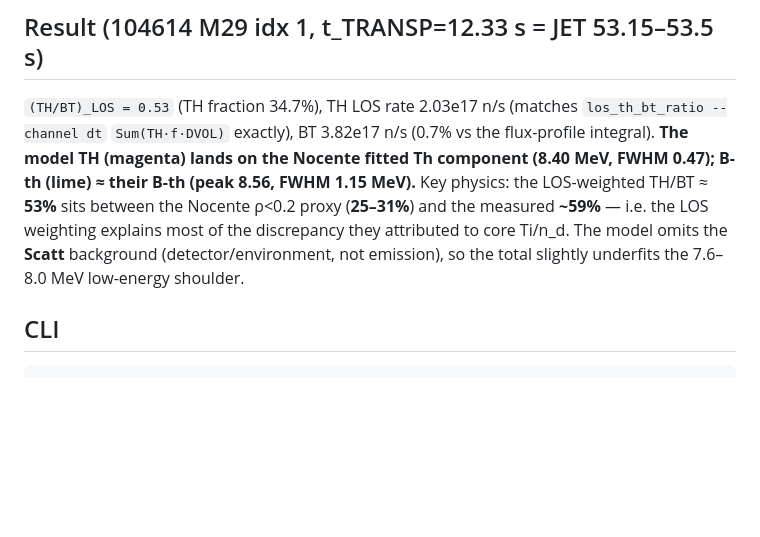
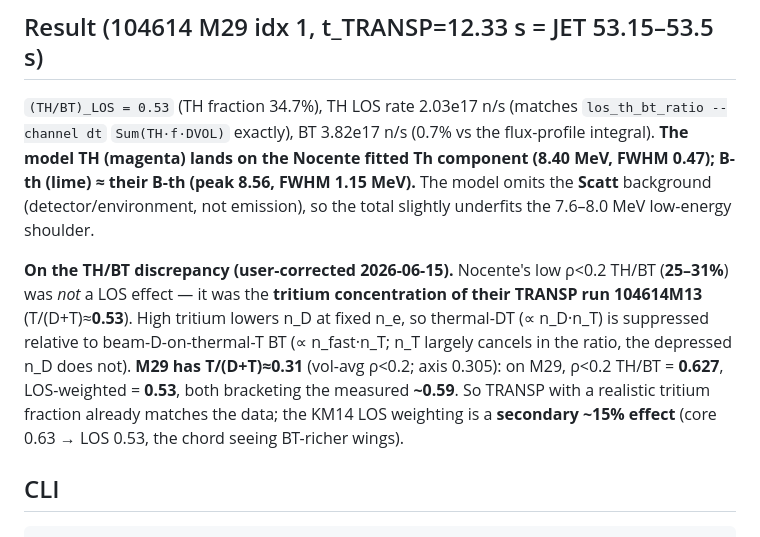
Before and after one commit to poradzin/analysing_jet, a Markdown page: CONTEXT.md, the part around the change. GitHub-like rendering; blank space fills up the shorter version.

Commit message:
Add comments and interpretation

````diff
--- a/CONTEXT.md
+++ b/CONTEXT.md
@@ -1255,11 +1255,18 @@ not pure DD — earlier notes were wrong. Use the **DT** channel for KM14.
 `los_th_bt_ratio --channel dt` `Sum(TH·f·DVOL)` exactly), BT 3.82e17 n/s (0.7%
 vs the flux-profile integral). **The model TH (magenta) lands on the Nocente
 fitted Th component (8.40 MeV, FWHM 0.47); B-th (lime) ≈ their B-th (peak 8.56,
-FWHM 1.15 MeV).** Key physics: the LOS-weighted TH/BT ≈ **53%** sits between the
-Nocente ρ<0.2 proxy (**25–31%**) and the measured **~59%** — i.e. the LOS
-weighting explains most of the discrepancy they attributed to core Ti/n_d. The
-model omits the **Scatt** background (detector/environment, not emission), so the
-total slightly underfits the 7.6–8.0 MeV low-energy shoulder.
+FWHM 1.15 MeV).** The model omits the **Scatt** background (detector/environment,
+not emission), so the total slightly underfits the 7.6–8.0 MeV low-energy shoulder.
+
+**On the TH/BT discrepancy (user-corrected 2026-06-15).** Nocente's low ρ<0.2 TH/BT
+(**25–31%**) was *not* a LOS effect — it was the **tritium concentration of their
+TRANSP run 104614M13** (T/(D+T)≈**0.53**). High tritium lowers n_D at fixed n_e, so
+thermal-DT (∝ n_D·n_T) is suppressed relative to beam-D-on-thermal-T BT (∝ n_fast·n_T;
+n_T largely cancels in the ratio, the depressed n_D does not). **M29 has
+T/(D+T)≈0.31** (vol-avg ρ<0.2; axis 0.305): on M29, ρ<0.2 TH/BT = **0.627**,
+LOS-weighted = **0.53**, both bracketing the measured **~0.59**. So TRANSP with a
+realistic tritium fraction already matches the data; the KM14 LOS weighting is a
+**secondary ~15% effect** (core 0.63 → LOS 0.53, the chord seeing BT-richer wings).
 
 ## CLI
 ```bash
````
